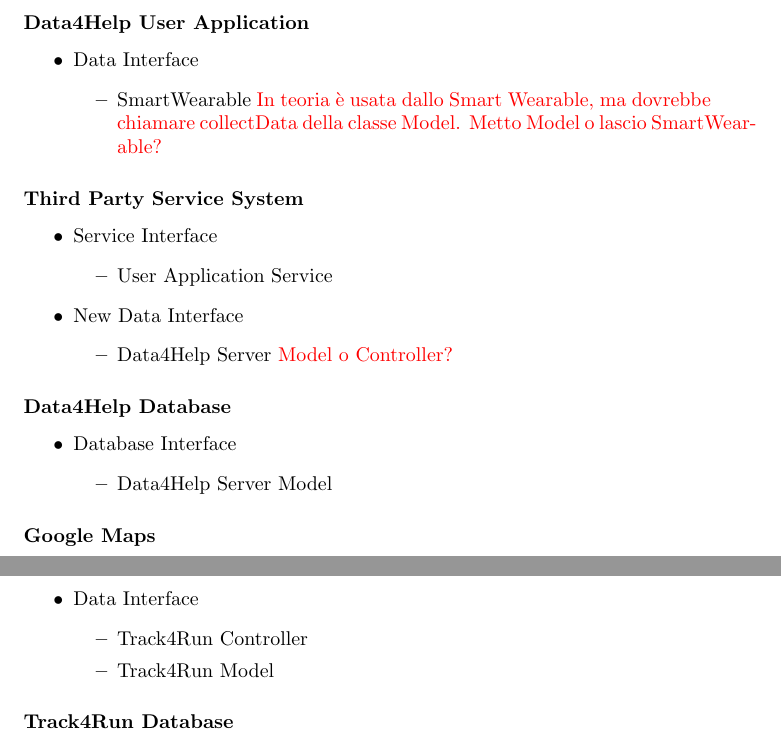
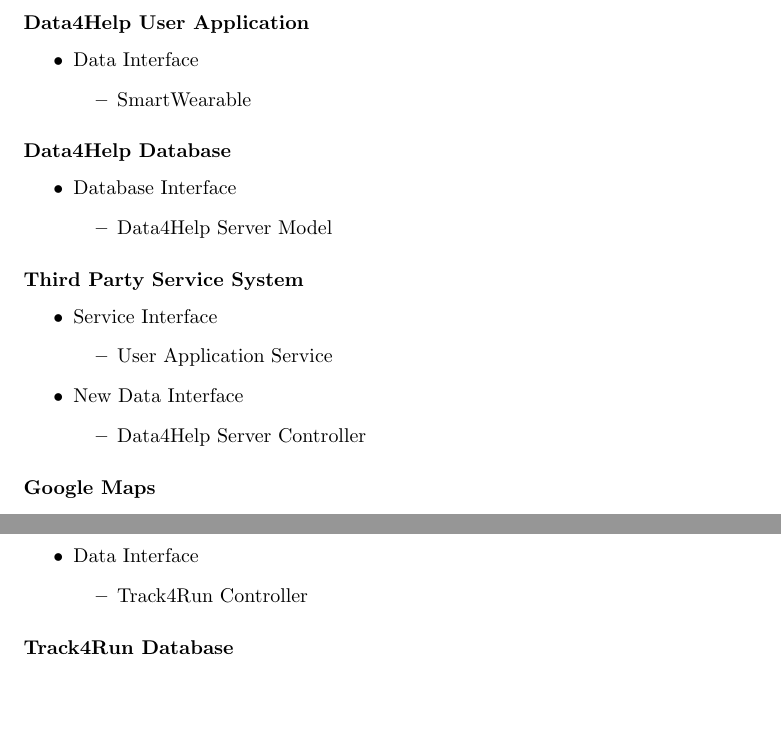
Before and after one commit to jacopopiogargano/TrackMe, a LaTeX document (DD/2.ArchitecturalDesign/7.OtherDesignDecisions/OtherDesignDecisions.tex): two parts of pages 5 and 7 of 7, joined at a grey line, cut so that both start at the same text, the shorter picture padded with empty space. Compiled offline with pdfLaTeX.

Commit message:
Fix Other Design Decision

```diff
--- a/DD/2.ArchitecturalDesign/7.OtherDesignDecisions/OtherDesignDecisions.tex
+++ b/DD/2.ArchitecturalDesign/7.OtherDesignDecisions/OtherDesignDecisions.tex
@@ -45,7 +45,15 @@
 		\begin{itemize}
 			\item Data Interface
 			\begin{itemize}
-				\item SmartWearable \todo{In teoria è usata dallo Smart Wearable, ma dovrebbe chiamare collectData della classe Model. Metto Model o lascio SmartWearable?}
+				\item SmartWearable
+			\end{itemize}
+		\end{itemize}
+
+		\subsubsection{Data4Help Database}
+		\begin{itemize}
+			\item Database Interface
+			\begin{itemize}
+				\item Data4Help Server Model
 			\end{itemize}
 		\end{itemize}
 
@@ -57,15 +65,7 @@
 			\end{itemize}
 			\item New Data Interface
 			\begin{itemize}
-				\item Data4Help Server \todo{Model o Controller?}
-			\end{itemize}
-		\end{itemize}
-
-		\subsubsection{Data4Help Database}
-		\begin{itemize}
-			\item Database Interface
-			\begin{itemize}
-				\item Data4Help Server Model
+				\item Data4Help Server Controller
 			\end{itemize}
 		\end{itemize}
 
@@ -154,7 +153,6 @@
 			\item Data Interface
 			\begin{itemize}
 				\item Track4Run Controller
-				\item Track4Run Model
 			\end{itemize}
 		\end{itemize}
 
```
Also changed, not shown: DD/2.ArchitecturalDesign/7.OtherDesignDecisions/OtherDesignDecisions.tex (5 more changed lines).
